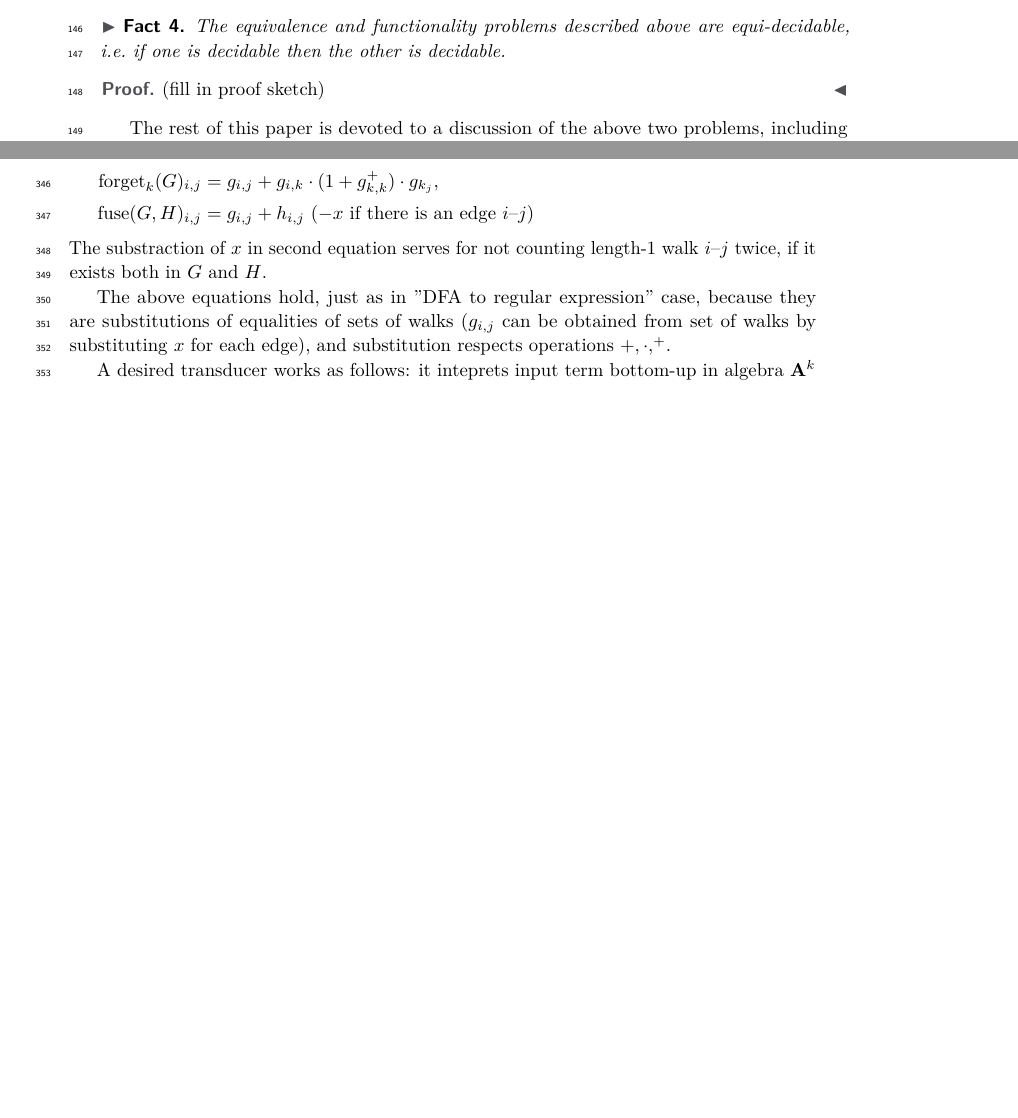
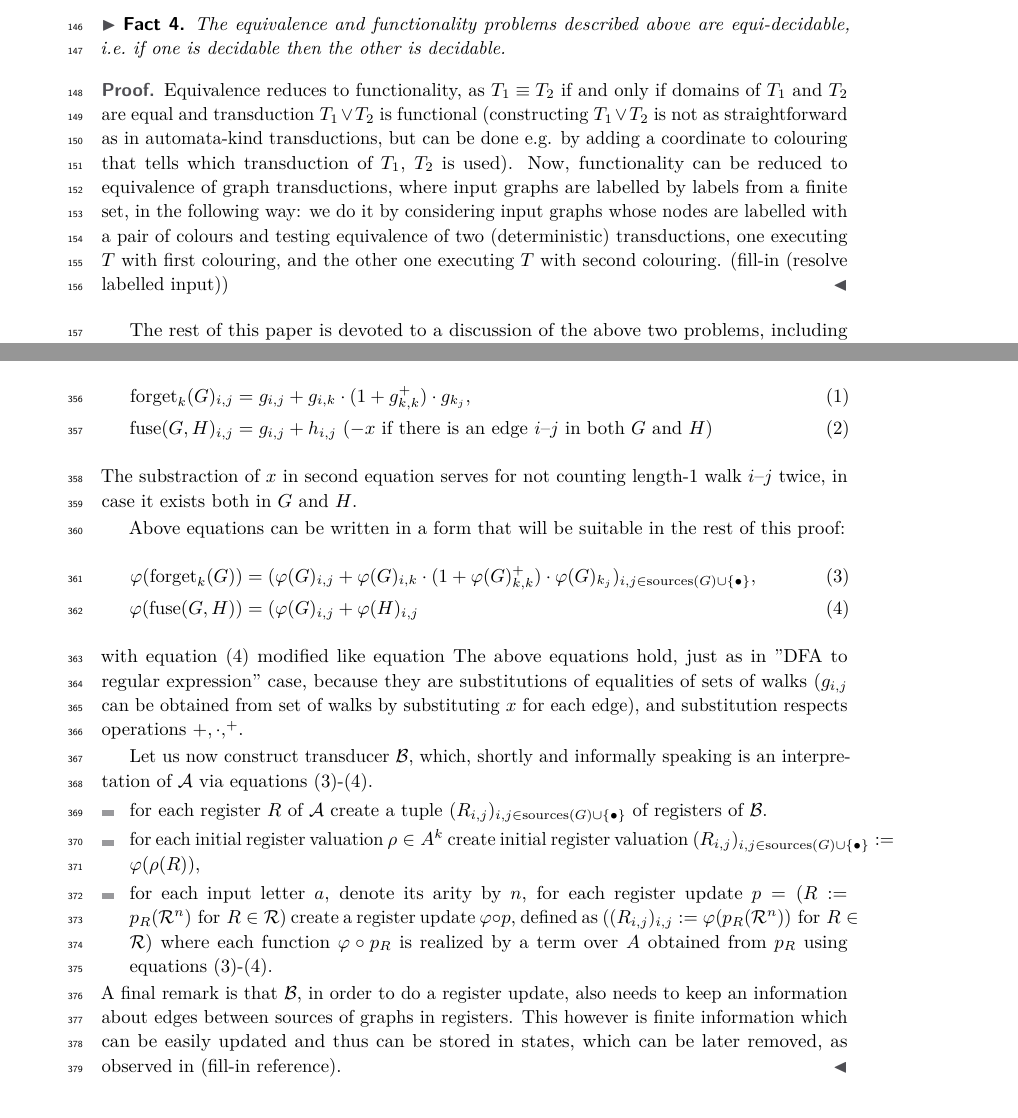
Before and after one commit to jschmudemimuw/publikacja-Mikolaj-Janusz-Wielomiany_Grafowe, a LaTeX paper (mfcs/main.tex, which reads mfcs/grohe-equivalence.tex, mfcs/macros.tex, mfcs/treewidth.tex): two parts of pages 4 and 9 of 10 before the commit and two parts of pages 4 and 10 of 11 after it, joined at a grey line, cut so that both start at the same text, the shorter picture padded with empty space. Compiled offline with pdfLaTeX.

Commit message:
Some fill-ins + male rzeczy
male rzeczy: Dodanie initial reg.valuation do definicji

```diff
--- a/mfcs/grohe-equivalence.tex
+++ b/mfcs/grohe-equivalence.tex
@@ -93,15 +93,30 @@ The first step in the proof of Theorem~\ref{thm:path-equivalence} is the followi
 
     Now let us investigate how $\varphi(\forget_k(G))$ and $\varphi(\join(G, H))$ can be reconstructed from $\varphi(G), \varphi(H)$.
     Observe that:
-    \begin{align*}
+    \begin{align}\label{eq:equationForForget}
     	\forget_k(G)_{i,j} &= g_{i,j} + g_{i,k}\cdot(1 + g_{k,k}^+)\cdot g_{k_j},\\
-    	\join(G, H)_{i,j} &= g_{i,j} + h_{i,j} \ (- x \text{ if there is an edge } i\text{--}j)
-    \end{align*}
-    The substraction of $x$ in second equation serves for not counting length-1 walk $i$--$j$ twice, if it exists both in $G$ and $H$.
+    	\join(G, H)_{i,j} &= g_{i,j} + h_{i,j} \ (- x \text{ if there is an edge } i\text{--}j \text{ in both } G \text{ and } H)
+    	\label{eq:equationForJoin}
+    \end{align}
+    The substraction of $x$ in second equation serves for not counting length-1 walk $i$--$j$ twice, in case it exists both in $G$ and $H$.
 
+    Above equations can be written in a form that will be suitable in the rest of this proof:
+    \begin{align}
+    	\label{eq:interpretationInAfirst}
+   		\varphi(\forget_k(G)) &= (\varphi(G)_{i,j} + \varphi(G)_{i,k}\cdot(1 + \varphi(G)_{k,k}^+)\cdot \varphi(G)_{k_j})_{i,j \in \allv{G}},\\
+    	\varphi(\join(G, H)) &= (\varphi(G)_{i,j} + \varphi(H)_{i,j}
+    	\label{eq:interpretationInAlast}
+    \end{align}
+    with equation \eqref{eq:interpretationInAlast} modified like equation
     The above equations hold, just as in ''DFA to regular expression'' case, because they are substitutions of equalities of sets of walks ($g_{i,j}$ can be obtained from set of walks by substituting $x$ for each edge), and substitution respects operations $+, \cdot, ^+$.
 
-    A desired transducer works as follows: it inteprets input term bottom-up in algebra $\aalg^k$ according to above equations, keeping information about edges between sources in state.
+	Let us now construct transducer $\Bb$, which, shortly and informally speaking is an interpretation of $\Aa$ via equations \eqref{eq:interpretationInAfirst}-\eqref{eq:interpretationInAlast}.
+	\begin{itemize}
+		\item for each register $R$ of $\Aa$ create a tuple $(R_{i,j})_{i, j \in \allv{G}}$ of registers of $\Bb$.
+		\item for each initial register valuation $\rho \in A^k$ create initial register valuation $(R_{i,j})_{i,j\in\allv{G}} := \varphi(\rho(R))$,
+		\item for each input letter $a$, denote its arity by $n$, for each register update $p = (R:= p_R(\Registers^n) \text{ for } R \in \Registers)$ create a register update $\varphi\circ p$, defined as $((R_{i,j})_{i,j} := \varphi(p_R(\Registers^n)) \text{ for } R\in\Registers)$ where each function $\varphi\circ p_R$ is realized by a term over $A$ obtained from $p_R$ using equations \eqref{eq:interpretationInAfirst}-\eqref{eq:interpretationInAlast}.
+	\end{itemize}
+	A final remark is that $\Bb$, in order to do a register update, also needs to keep an information about edges between sources of graphs in registers. This however is finite information which can be easily updated and thus can be stored in states, which can be later removed, as observed in (fill-in reference).
 \end{proof}
 
 \subsection{Equivalence for transducers that output rational power series}
--- a/mfcs/macros.tex
+++ b/mfcs/macros.tex
@@ -37,6 +37,7 @@
 \DeclareMathOperator{\forget}{forget}
 \DeclareMathOperator{\sources}{sources}
 \newcommand{\allv}[1]{\ensuremath{\sources(#1) \cup \{\bullet\}}\xspace} %"allv = all vertices", czyli source'y plus \bullet
+\newcommand{\Registers}{\ensuremath{\mathcal{R}}\xspace}
 
 %%Janusz-koniec
 
--- a/mfcs/treewidth.tex
+++ b/mfcs/treewidth.tex
@@ -137,7 +135,7 @@ If the  transductions in the instance are not functional, then there are no requ
     The equivalence and functionality problems described above are equi-decidable, i.e.~if one is decidable then the other is decidable.
 \end{fact}
 \begin{proof}
-    (fill in  proof sketch)
+    Equivalence reduces to functionality, as $T_1\equiv T_2$ if and only if domains of $T_1$ and $T_2$ are equal and transduction $T_1 \vee T_2$ is functional (constructing $T_1 \vee T_2$ is not as straightforward as in automata-kind transductions, but can be done e.g. by adding a coordinate to colouring that tells which transduction of $T_1$, $T_2$ is used). Now, functionality can be reduced to equivalence of graph transductions, where input graphs are labelled by labels from a finite set, in the following way: we do it by considering input graphs whose nodes are labelled with a pair of colours and testing equivalence of two (deterministic) transductions, one executing $T$ with first colouring, and the other one executing $T$ with second colouring. (fill-in (resolve labelled input))
     % For every $k \in \set{1,2\ldots}$, the set of graphs of treewidth $k$ is \mso definable.  (A quick justification is that the graphs of treewidth $> k$ are characterised by forbidden minors~\cite{}, and having a fixed graph as a minor is an \mso definable property.) Therefore, thanks to the filtering step in \mso transductions, we can assume that the the two \mso transductions in the instance of the above decision problem have only outputs of treewidth at most $\ell$, and have only outputs of treewidth at most $k$.
 \end{proof}
 
```
Also changed, not shown: mfcs/register-transducers.tex (+2 -1 lines), mfcs/grohe-equivalence.tex (2 more changed lines), mfcs/treewidth.tex (2 more changed lines), 1 other file.
